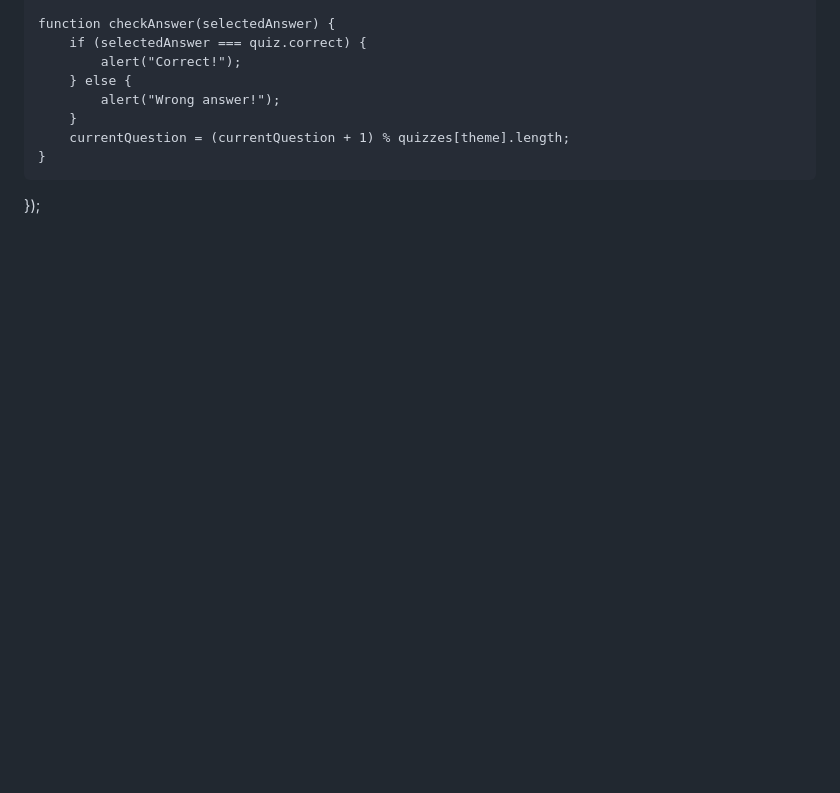
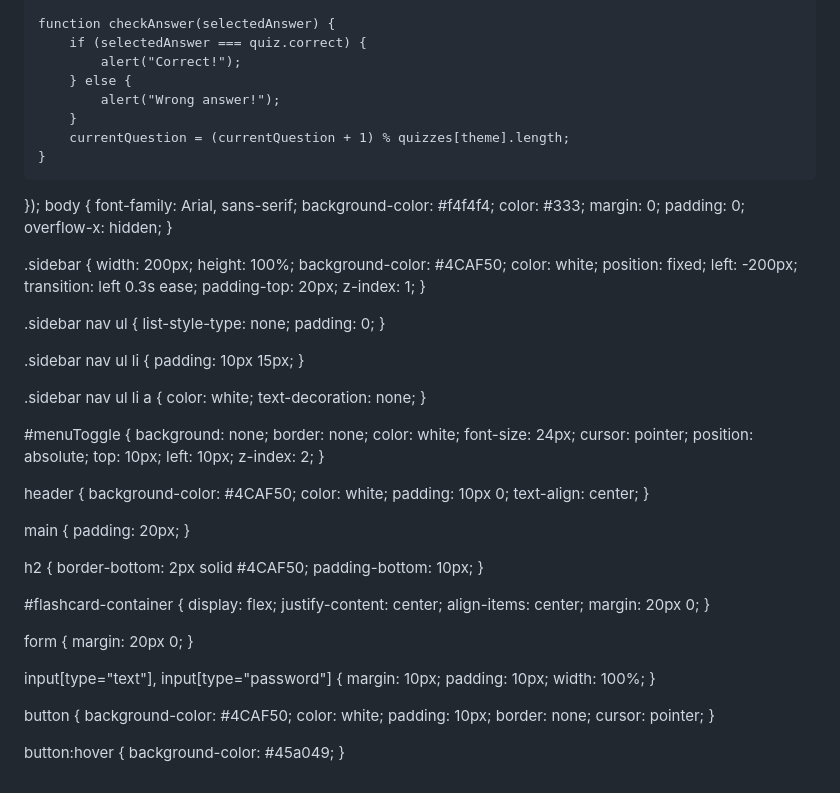
Before and after one commit to krappb/LearnWallet, a Markdown page: README.md, the part around the change. Rendered like a GitHub page; blank space fills up the shorter version.

```diff
--- a/README.md
+++ b/README.md
@@ -177,3 +177,94 @@ document.getElementById("nextQuestion").addEventListener("click", function() {
         currentQuestion = (currentQuestion + 1) % quizzes[theme].length;
     }
 });
+body {
+    font-family: Arial, sans-serif;
+    background-color: #f4f4f4;
+    color: #333;
+    margin: 0;
+    padding: 0;
+    overflow-x: hidden;
+}
+
+.sidebar {
+    width: 200px;
+    height: 100%;
+    background-color: #4CAF50;
+    color: white;
+    position: fixed;
+    left: -200px;
+    transition: left 0.3s ease;
+    padding-top: 20px;
+    z-index: 1;
+}
+
+.sidebar nav ul {
+    list-style-type: none;
+    padding: 0;
+}
+
+.sidebar nav ul li {
+    padding: 10px 15px;
+}
+
+.sidebar nav ul li a {
+    color: white;
+    text-decoration: none;
+}
+
+#menuToggle {
+    background: none;
+    border: none;
+    color: white;
+    font-size: 24px;
+    cursor: pointer;
+    position: absolute;
+    top: 10px;
+    left: 10px;
+    z-index: 2;
+}
+
+header {
+    background-color: #4CAF50;
+    color: white;
+    padding: 10px 0;
+    text-align: center;
+}
+
+main {
+    padding: 20px;
+}
+
+h2 {
+    border-bottom: 2px solid #4CAF50;
+    padding-bottom: 10px;
+}
+
+#flashcard-container {
+    display: flex;
+    justify-content: center;
+    align-items: center;
+    margin: 20px 0;
+}
+
+form {
+    margin: 20px 0;
+}
+
+input[type="text"], input[type="password"] {
+    margin: 10px;
+    padding: 10px;
+    width: 100%;
+}
+
+button {
+    background-color: #4CAF50;
+    color: white;
+    padding: 10px;
+    border: none;
+    cursor: pointer;
+}
+
+button:hover {
+    background-color: #45a049;
+}
```
